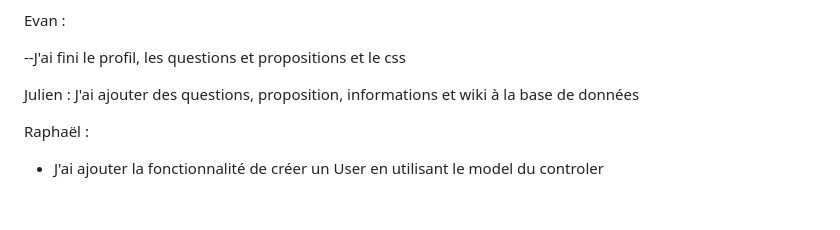
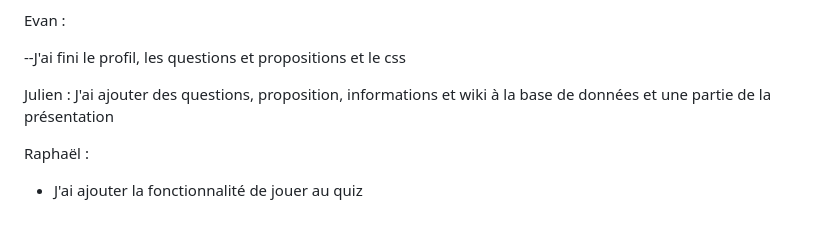
Before and after one commit to 2Raphael5/Quizz-API, a Markdown page: README.md, the part around the change. Drawn GitHub-style.

```diff
--- a/README.md
+++ b/README.md
@@ -108,8 +108,8 @@ Evan :
 
 
 Julien :
-J'ai ajouter des questions, proposition, informations et wiki à la base de données
+J'ai ajouter des questions, proposition, informations et wiki à la base de données et une partie de la présentation
 
 
 Raphaël :
-- J'ai ajouter la fonctionnalité de créer un User en utilisant le model du controler
+- J'ai ajouter la fonctionnalité de jouer au quiz
```
